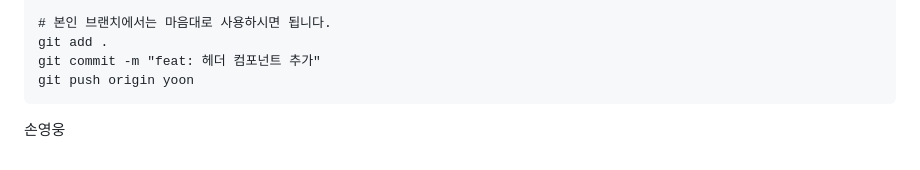
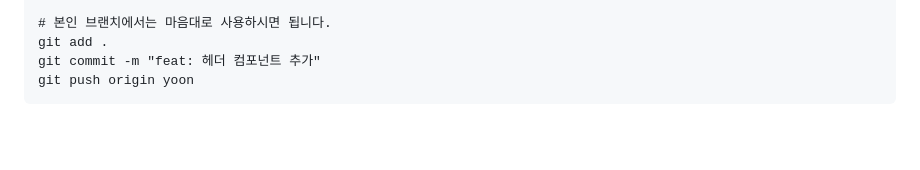
Before and after one commit to yoon5450/D-Work, a Markdown page: README.md, the part around the change. GitHub-like rendering; blank space fills up the shorter version.

Commit message:
fix : readme

````diff
--- a/README.md
+++ b/README.md
@@ -121,4 +121,3 @@ git add .
 git commit -m "feat: 헤더 컴포넌트 추가"
 git push origin yoon
 ```
-손영웅
````
